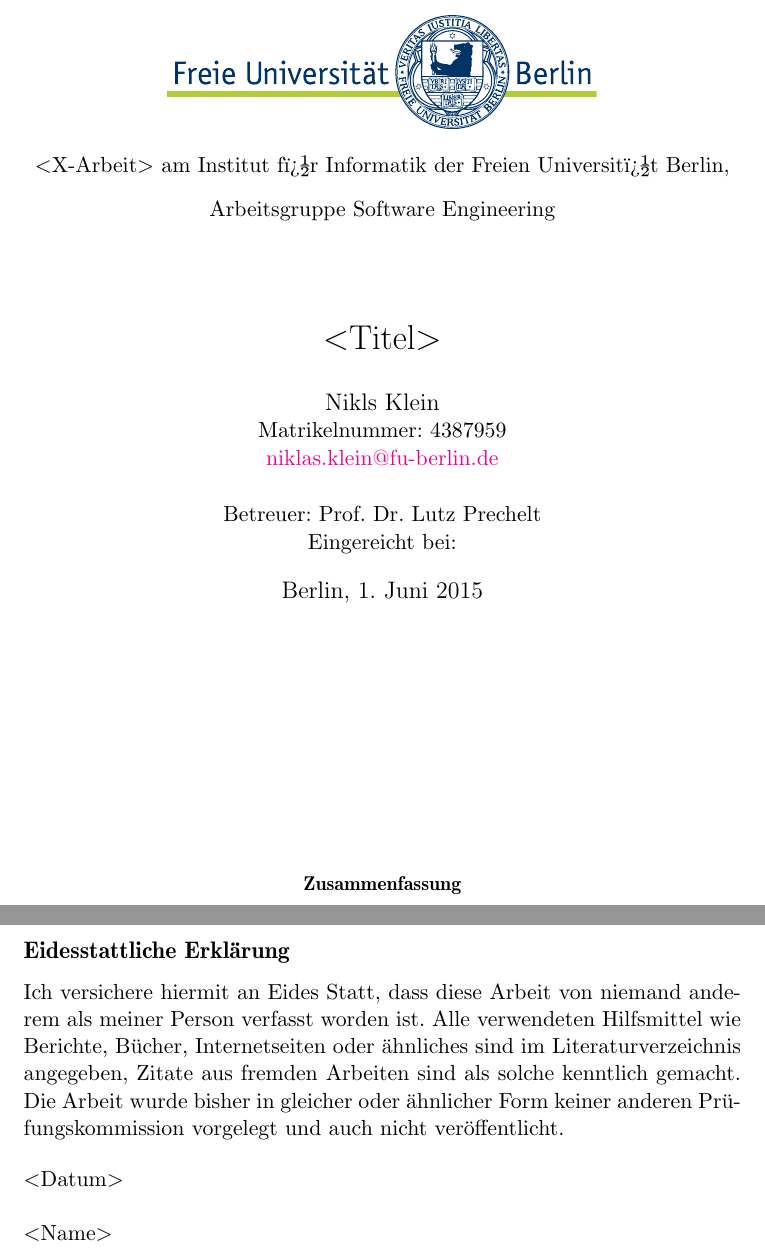
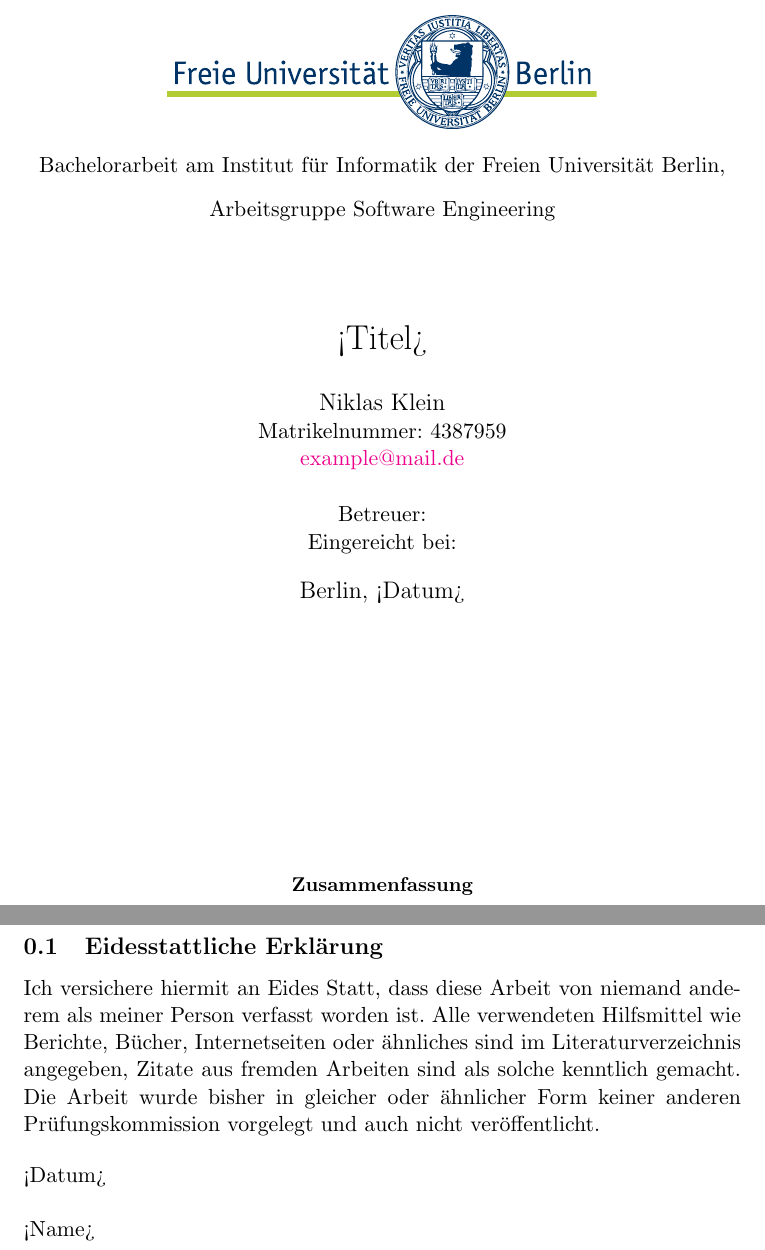
Before and after one commit to Taig/Thesis, a LaTeX thesis (src/thesis.tex, which reads src/declaration.tex): two parts of pages 1 and 2 of 4, joined at a grey line, cut so that both start at the same text. Compiled offline with pdfLaTeX; the source files are stored in an older character set and shown here as Unicode.

Commit message:
Switch to UTF-8 template

```diff
--- a/src/declaration.tex
+++ b/src/declaration.tex
@@ -1,4 +1,4 @@
-\subsection*{Eidesstattliche Erklärung}
+\subsection{Eidesstattliche Erklärung}
 
 Ich versichere hiermit an Eides Statt, dass diese Arbeit von niemand anderem als meiner Person verfasst worden ist. Alle verwendeten Hilfsmittel wie Berichte, Bücher, Internetseiten oder ähnliches sind im Literaturverzeichnis angegeben, Zitate aus fremden Arbeiten sind als solche kenntlich gemacht. Die Arbeit wurde bisher in gleicher oder ähnlicher Form keiner anderen Prüfungskommission vorgelegt und auch nicht veröffentlicht.
 \parbig
--- a/src/thesis.tex
+++ b/src/thesis.tex
@@ -1,8 +1,7 @@
 \documentclass[11pt,a4paper,ngerman]{article}
-\usepackage[T1]{fontenc}
-\usepackage[latin1]{inputenc}
-\usepackage{babel}
-\usepackage{ae}
+\usepackage[utf8]{inputenc}
+\usepackage[ngerman]{babel}
+
 %
 \usepackage{fancyref}
 \usepackage{fancyhdr}
@@ -46,16 +45,16 @@ showstringspaces=false}
 %
 % Titel and author
 \title{\includegraphics[width=0.6\textwidth]{pictures/logo}\\
-{\normalsize <X-Arbeit> am Institut f�r Informatik der Freien Universit�t Berlin, Arbeitsgruppe Software Engineering}\\[6ex]
+{\normalsize Bachelorarbeit am Institut für Informatik der Freien Universität Berlin, Arbeitsgruppe Software Engineering}\\[6ex]
 <Titel>}
 
-\author{Nikls Klein\\
+\author{Niklas Klein\\
 {\normalsize Matrikelnummer: 4387959}\\
-{\normalsize \mailto{niklas.klein@fu-berlin.de}}\\\\
-{\normalsize Betreuer: Prof. Dr. Lutz Prechelt}\\
+{\normalsize \mailto{example@mail.de}}\\\\
+{\normalsize Betreuer: }\\
 {\normalsize Eingereicht bei: }}
 
-\date{Berlin, 1. Juni 2015}
+\date{Berlin, <Datum>}
 
 
 \begin{document}
```
